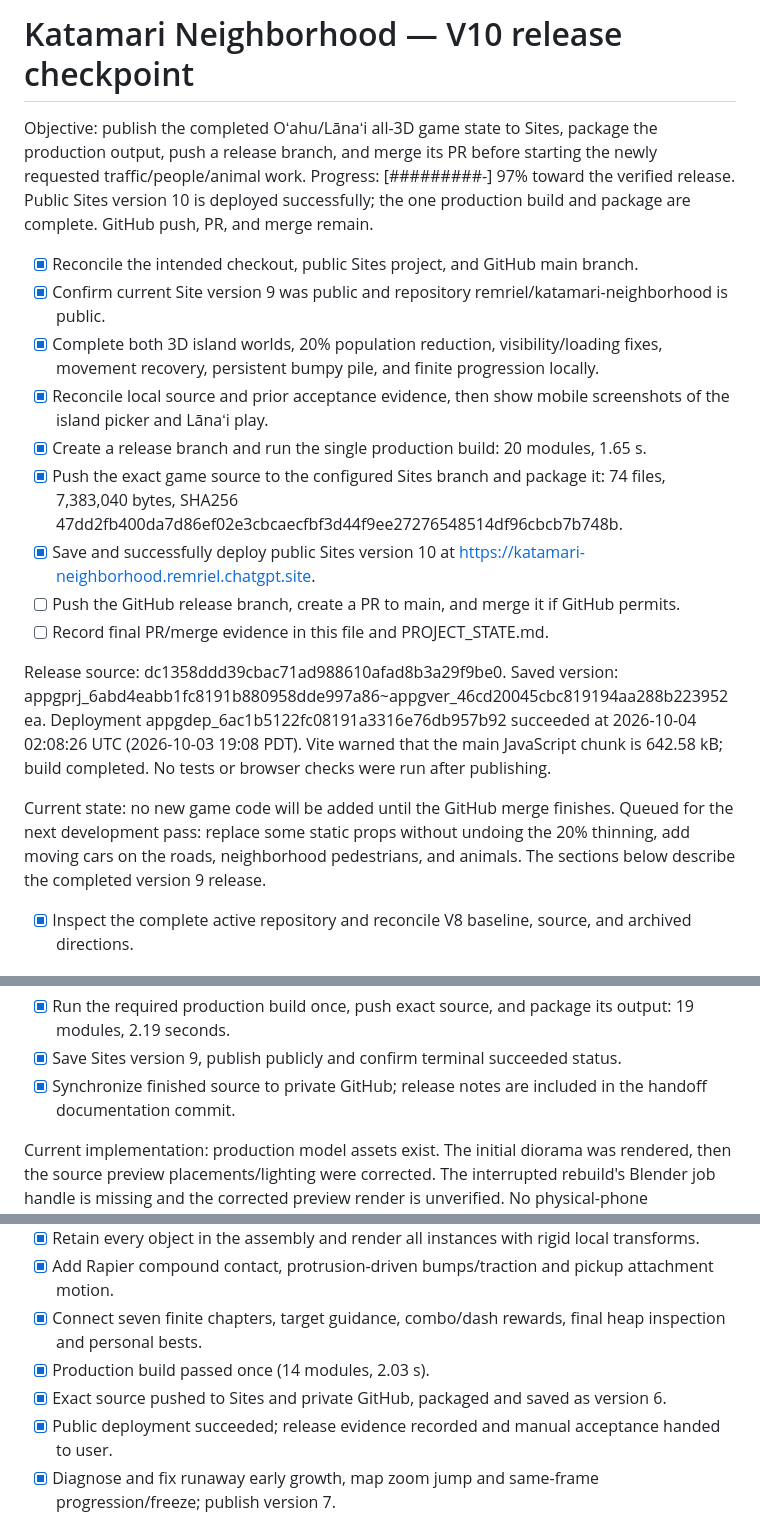
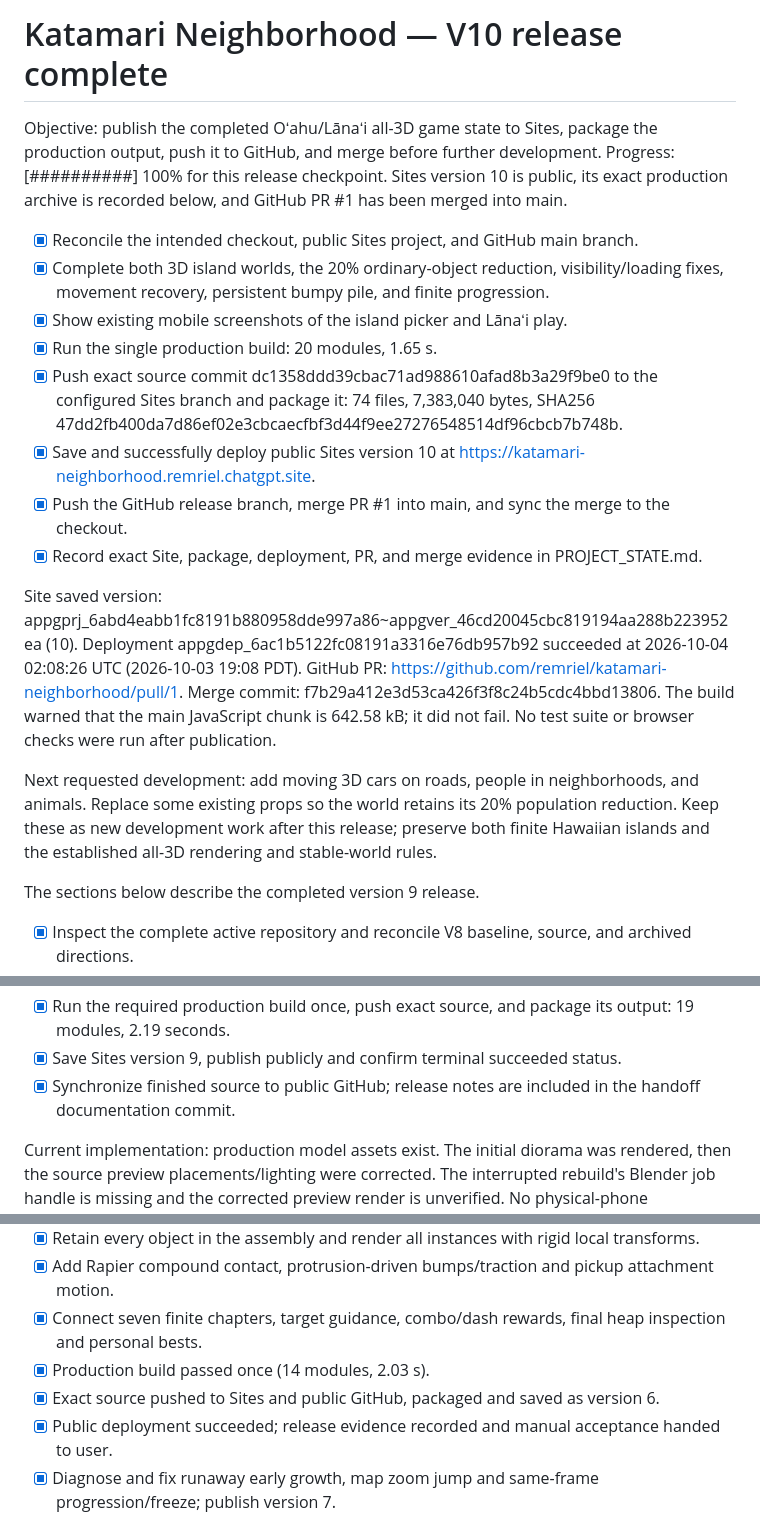
Before and after one commit to remriel/katamari-neighborhood, a Markdown page: docs/PROGRESS.md, 3 parts joined by grey strips. Rendered like a GitHub page.

```diff
--- a/docs/PROGRESS.md
+++ b/docs/PROGRESS.md
@@ -1,21 +1,22 @@
-# Katamari Neighborhood — V10 release checkpoint
+# Katamari Neighborhood — V10 release complete
 
-Objective: publish the completed Oʻahu/Lānaʻi all-3D game state to Sites, package the production output, push a release branch, and merge its PR before starting the newly requested traffic/people/animal work.
-Progress: [#########-] 97% toward the verified release. Public Sites version 10 is deployed successfully; the one production build and package are complete. GitHub push, PR, and merge remain.
+Objective: publish the completed Oʻahu/Lānaʻi all-3D game state to Sites, package the production output, push it to GitHub, and merge before further development.
+Progress: [##########] 100% for this release checkpoint. Sites version 10 is public, its exact production archive is recorded below, and GitHub PR #1 has been merged into main.
 
 - [x] Reconcile the intended checkout, public Sites project, and GitHub main branch.
-- [x] Confirm current Site version 9 was public and repository remriel/katamari-neighborhood is public.
-- [x] Complete both 3D island worlds, 20% population reduction, visibility/loading fixes, movement recovery, persistent bumpy pile, and finite progression locally.
-- [x] Reconcile local source and prior acceptance evidence, then show mobile screenshots of the island picker and Lānaʻi play.
-- [x] Create a release branch and run the single production build: 20 modules, 1.65 s.
-- [x] Push the exact game source to the configured Sites branch and package it: 74 files, 7,383,040 bytes, SHA256 47dd2fb400da7d86ef02e3cbcaecfbf3d44f9ee27276548514df96cbcb7b748b.
+- [x] Complete both 3D island worlds, the 20% ordinary-object reduction, visibility/loading fixes, movement recovery, persistent bumpy pile, and finite progression.
+- [x] Show existing mobile screenshots of the island picker and Lānaʻi play.
+- [x] Run the single production build: 20 modules, 1.65 s.
+- [x] Push exact source commit dc1358ddd39cbac71ad988610afad8b3a29f9be0 to the configured Sites branch and package it: 74 files, 7,383,040 bytes, SHA256 47dd2fb400da7d86ef02e3cbcaecfbf3d44f9ee27276548514df96cbcb7b748b.
 - [x] Save and successfully deploy public Sites version 10 at https://katamari-neighborhood.remriel.chatgpt.site.
-- [ ] Push the GitHub release branch, create a PR to main, and merge it if GitHub permits.
-- [ ] Record final PR/merge evidence in this file and PROJECT_STATE.md.
+- [x] Push the GitHub release branch, merge PR #1 into main, and sync the merge to the checkout.
+- [x] Record exact Site, package, deployment, PR, and merge evidence in PROJECT_STATE.md.
 
-Release source: dc1358ddd39cbac71ad988610afad8b3a29f9be0. Saved version: appgprj_6abd4eabb1fc8191b880958dde997a86~appgver_46cd20045cbc819194aa288b223952ea. Deployment appgdep_6ac1b5122fc08191a3316e76db957b92 succeeded at 2026-10-04 02:08:26 UTC (2026-10-03 19:08 PDT). Vite warned that the main JavaScript chunk is 642.58 kB; build completed. No tests or browser checks were run after publishing.
+Site saved version: appgprj_6abd4eabb1fc8191b880958dde997a86~appgver_46cd20045cbc819194aa288b223952ea (10). Deployment appgdep_6ac1b5122fc08191a3316e76db957b92 succeeded at 2026-10-04 02:08:26 UTC (2026-10-03 19:08 PDT). GitHub PR: https://github.com/remriel/katamari-neighborhood/pull/1. Merge commit: f7b29a412e3d53ca426f3f8c24b5cdc4bbd13806. The build warned that the main JavaScript chunk is 642.58 kB; it did not fail. No test suite or browser checks were run after publication.
 
-Current state: no new game code will be added until the GitHub merge finishes. Queued for the next development pass: replace some static props without undoing the 20% thinning, add moving cars on the roads, neighborhood pedestrians, and animals.
+Next requested development: add moving 3D cars on roads, people in neighborhoods, and animals. Replace some existing props so the world retains its 20% population reduction. Keep these as new development work after this release; preserve both finite Hawaiian islands and the established all-3D rendering and stable-world rules.
+
+
 The sections below describe the completed version 9 release.
 
 - [x] Inspect the complete active repository and reconcile V8 baseline, source, and archived directions.
@@ -27,7 +28,7 @@ The sections below describe the completed version 9 release.
 - [x] Implement the latest 20% regular-population reduction and reduce the visible ceiling from 650 to 520; preserve surviving IDs/positions and authored objectives.
 - [x] Run the required production build once, push exact source, and package its output: 19 modules, 2.19 seconds.
 - [x] Save Sites version 9, publish publicly and confirm terminal succeeded status.
-- [x] Synchronize finished source to private GitHub; release notes are included in the handoff documentation commit.
+- [x] Synchronize finished source to public GitHub; release notes are included in the handoff documentation commit.
 
 Current implementation: production model assets exist. The initial diorama was rendered, then the source preview placements/lighting were corrected. The interrupted rebuild's Blender job handle is missing and the corrected preview render is unverified. No physical-phone benchmark, complete campaign playthrough, fast-movement pop-in proof, or final late-scale art review exists. Street categories absent from the current gameplay catalog (truck, mailbox, sign, trash can, hydrant) and more authored clustering remain unfinished in the broad brief.
 
@@ -45,7 +46,7 @@ Exact ordered next steps: 1. User manually accepts or reports defects in version
 - [x] Add Rapier compound contact, protrusion-driven bumps/traction and pickup attachment motion.
 - [x] Connect seven finite chapters, target guidance, combo/dash rewards, final heap inspection and personal bests.
 - [x] Production build passed once (14 modules, 2.03 s).
-- [x] Exact source pushed to Sites and private GitHub, packaged and saved as version 6.
+- [x] Exact source pushed to Sites and public GitHub, packaged and saved as version 6.
 - [x] Public deployment succeeded; release evidence recorded and manual acceptance handed to user.
 - [x] Diagnose and fix runaway early growth, map zoom jump and same-frame progression/freeze; publish version 7.
 - [x] Batch visible ground objects by artwork and share shadow geometry/material.
```
Also changed, not shown: CODEX_CONTINUE_KATAMARI.md (+6 -5 lines), docs/PROJECT_STATE.md (+5 -3 lines).
